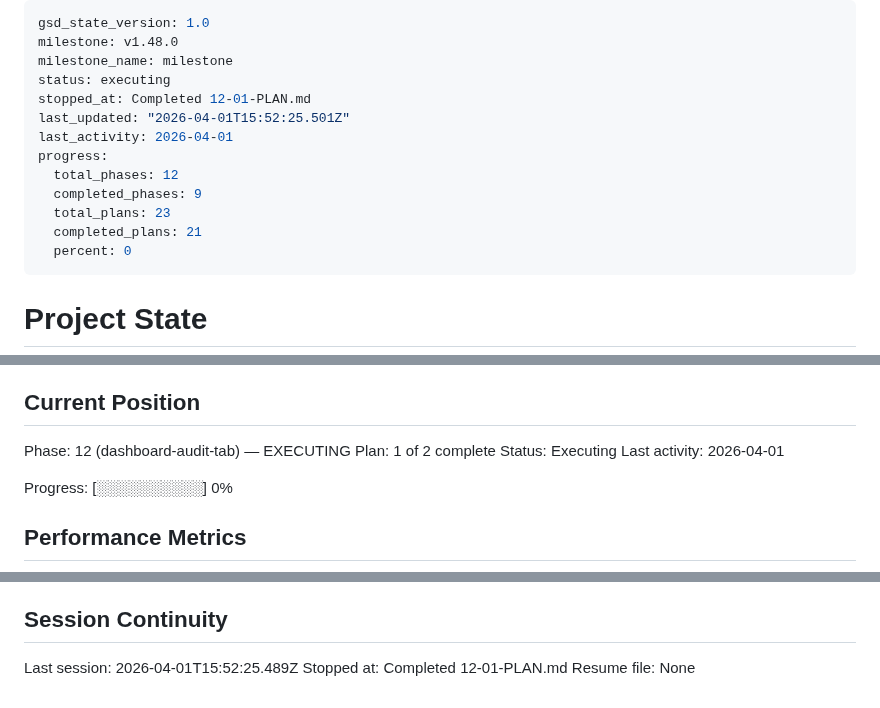
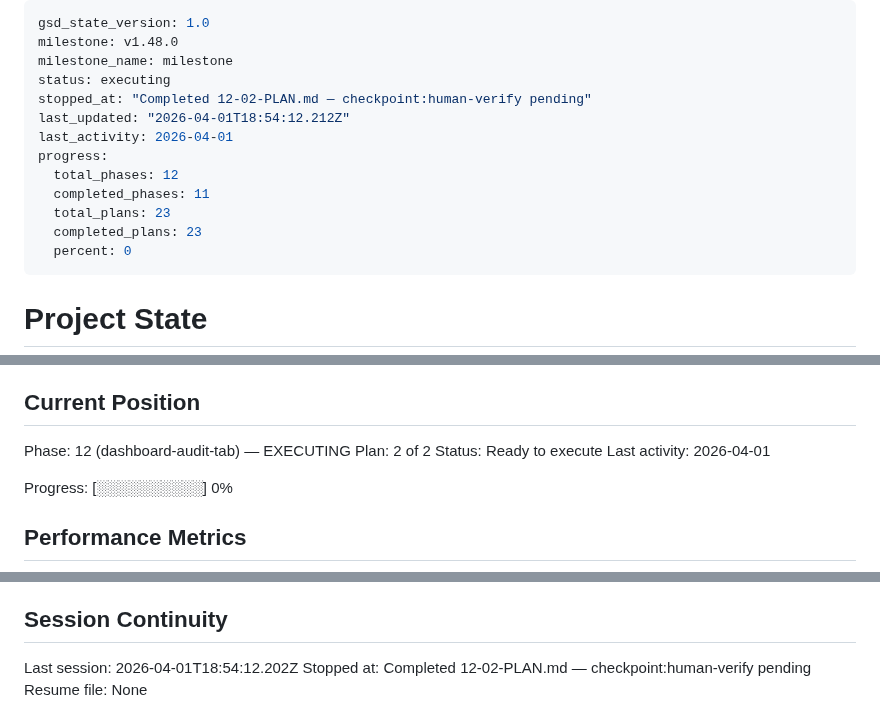
Before and after one commit to lucgeorgesluc-blip/Social-Engine, a Markdown page: .planning/STATE.md, 3 parts joined by grey strips. Rendered like a GitHub page.

```diff
--- a/.planning/STATE.md
+++ b/.planning/STATE.md
@@ -3,14 +3,14 @@ gsd_state_version: 1.0
 milestone: v1.48.0
 milestone_name: milestone
 status: executing
-stopped_at: Completed 12-01-PLAN.md
-last_updated: "2026-04-01T15:52:25.501Z"
+stopped_at: "Completed 12-02-PLAN.md — checkpoint:human-verify pending"
+last_updated: "2026-04-01T18:54:12.212Z"
 last_activity: 2026-04-01
 progress:
   total_phases: 12
-  completed_phases: 9
+  completed_phases: 11
   total_plans: 23
-  completed_plans: 21
+  completed_plans: 23
   percent: 0
 ---
 
@@ -26,8 +26,8 @@ See: .planning/PROJECT.md (updated 2026-03-29)
 ## Current Position
 
 Phase: 12 (dashboard-audit-tab) — EXECUTING
-Plan: 1 of 2 complete
-Status: Executing
+Plan: 2 of 2
+Status: Ready to execute
 Last activity: 2026-04-01
 
 Progress: [░░░░░░░░░░] 0%
@@ -133,6 +135,6 @@ None yet.
 
 ## Session Continuity
 
-Last session: 2026-04-01T15:52:25.489Z
-Stopped at: Completed 12-01-PLAN.md
+Last session: 2026-04-01T18:54:12.202Z
+Stopped at: Completed 12-02-PLAN.md — checkpoint:human-verify pending
 Resume file: None
```
Also changed, not shown: other parts of .planning/STATE.md (+2 -0 lines), .planning/ROADMAP.md (+5 -4 lines), 1 other file.
